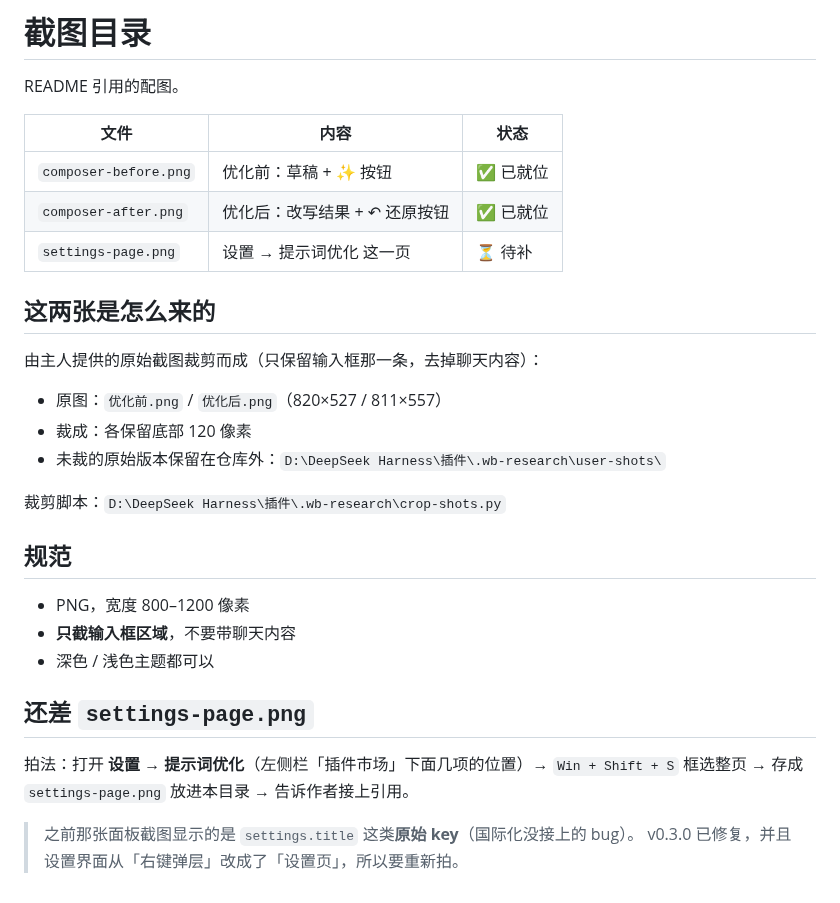
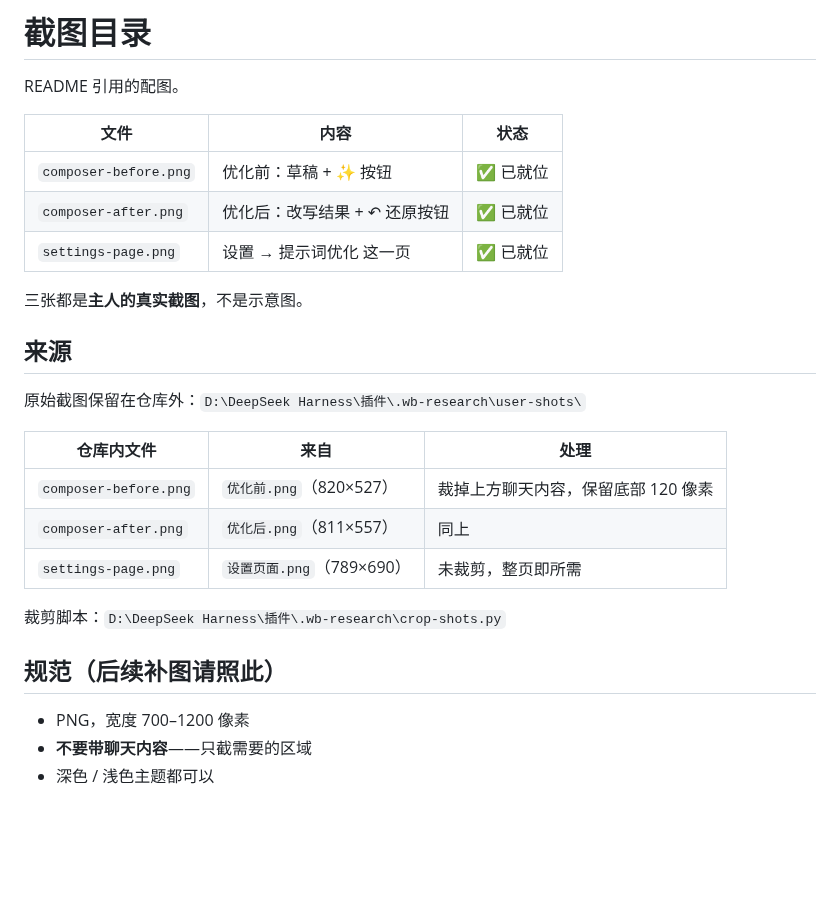
Before and after one commit to ruiyukirin/dsh-prompt-optimization-master, a Markdown page: docs/images/README.md, the part around the change. GitHub-like rendering; blank space fills up the shorter version.

Commit message:
docs: settings page screenshot
The settings page is now shown in both READMEs, taken from the owner's real
screenshot (sidebar entry plus the full page), with no cropping needed.

Author: Kirin (ruiyukirin)

```diff
--- a/docs/images/README.md
+++ b/docs/images/README.md
@@ -6,28 +6,24 @@ README 引用的配图。
 |---|---|---|
 | `composer-before.png` | 优化前：草稿 + ✨ 按钮 | ✅ 已就位 |
 | `composer-after.png` | 优化后：改写结果 + ↶ 还原按钮 | ✅ 已就位 |
-| `settings-page.png` | 设置 → 提示词优化 这一页 | ⏳ 待补 |
+| `settings-page.png` | 设置 → 提示词优化 这一页 | ✅ 已就位 |
 
-## 这两张是怎么来的
+三张都是**主人的真实截图**，不是示意图。
 
-由主人提供的原始截图裁剪而成（只保留输入框那一条，去掉聊天内容）：
+## 来源
 
-- 原图：`优化前.png` / `优化后.png`（820×527 / 811×557）
-- 裁成：各保留底部 120 像素
-- 未裁的原始版本保留在仓库外：`D:\DeepSeek Harness\插件\.wb-research\user-shots\`
+原始截图保留在仓库外：`D:\DeepSeek Harness\插件\.wb-research\user-shots\`
+
+| 仓库内文件 | 来自 | 处理 |
+|---|---|---|
+| `composer-before.png` | `优化前.png`（820×527） | 裁掉上方聊天内容，保留底部 120 像素 |
+| `composer-after.png` | `优化后.png`（811×557） | 同上 |
+| `settings-page.png` | `设置页面.png`（789×690） | 未裁剪，整页即所需 |
 
 裁剪脚本：`D:\DeepSeek Harness\插件\.wb-research\crop-shots.py`
 
-## 规范
+## 规范（后续补图请照此）
 
-- PNG，宽度 800–1200 像素
-- **只截输入框区域**，不要带聊天内容
+- PNG，宽度 700–1200 像素
+- **不要带聊天内容**——只截需要的区域
 - 深色 / 浅色主题都可以
-
-## 还差 `settings-page.png`
-
-拍法：打开 **设置 → 提示词优化**（左侧栏「插件市场」下面几项的位置）→ `Win + Shift + S`
-框选整页 → 存成 `settings-page.png` 放进本目录 → 告诉作者接上引用。
-
-> 之前那张面板截图显示的是 `settings.title` 这类**原始 key**（国际化没接上的 bug）。
-> v0.3.0 已修复，并且设置界面从「右键弹层」改成了「设置页」，所以要重新拍。
```
Also changed, not shown: README.en.md (+2 -0 lines), README.md (+2 -0 lines), docs/images/settings-page.png (added).
